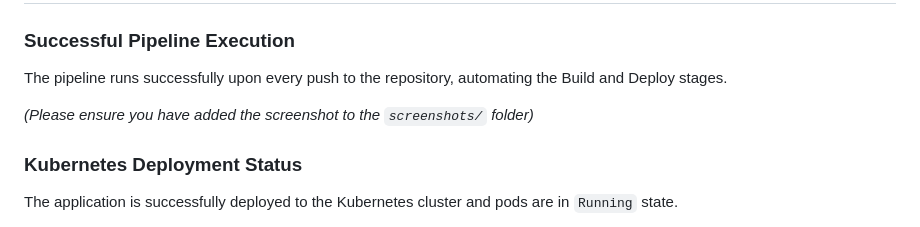
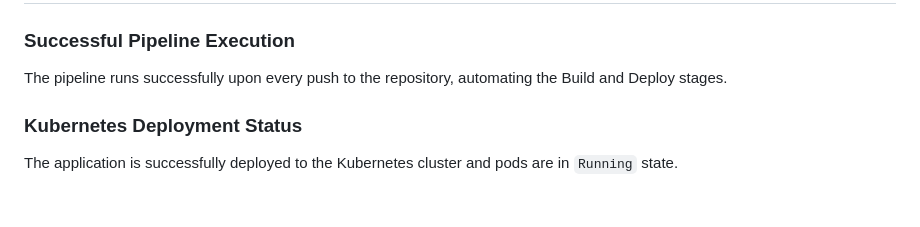
Before and after one commit to TasanSerhat/azure-devops-kubernetes-CI-CD, a Markdown page: README.md, the part around the change. Rendered like a GitHub page; blank space fills up the shorter version.

```diff
--- a/README.md
+++ b/README.md
@@ -68,8 +68,6 @@ pool:
 
 The pipeline runs successfully upon every push to the repository, automating the Build and Deploy stages.
 
-*(Please ensure you have added the screenshot to the `screenshots/` folder)*
-
 ### Kubernetes Deployment Status
 
 The application is successfully deployed to the Kubernetes cluster and pods are in `Running` state.
```
